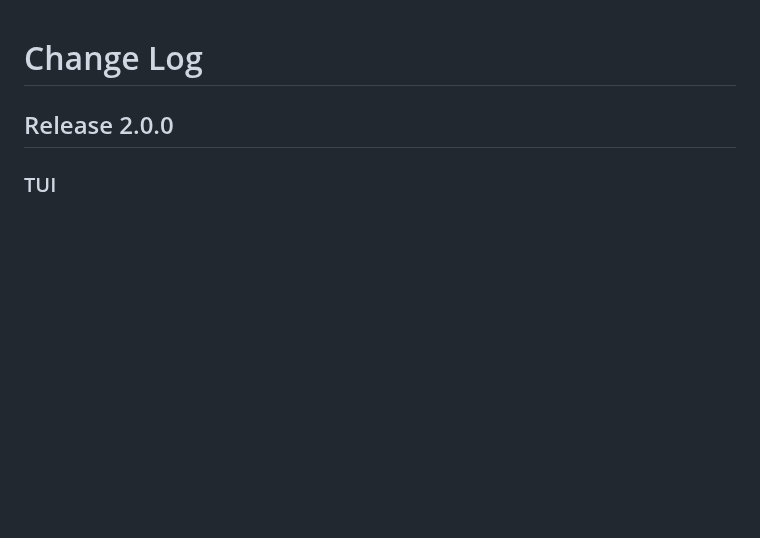
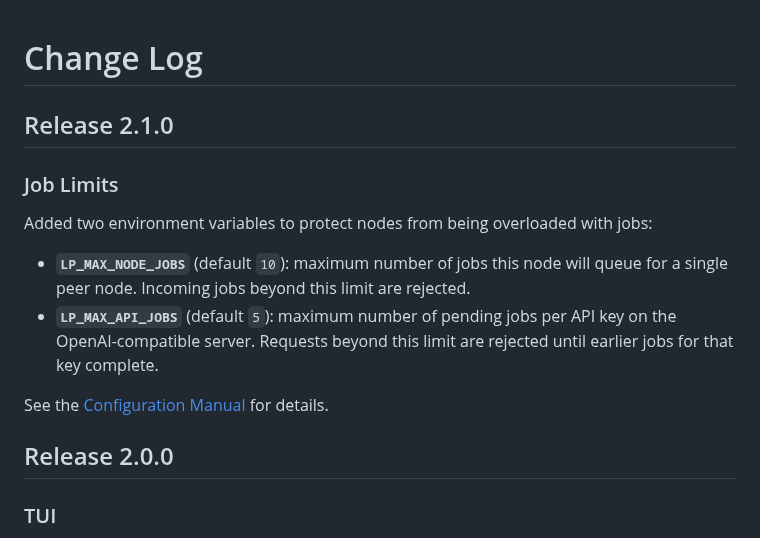
Before and after one commit to erinclemmer/language-pipes, a Markdown page: documentation/release-notes.md, the part around the change. GitHub-like rendering; blank space fills up the shorter version.

Commit message:
add documentation

```diff
--- a/documentation/release-notes.md
+++ b/documentation/release-notes.md
@@ -1,4 +1,13 @@
 # Change Log
+
+## Release  2.1.0
+
+### Job Limits
+Added two environment variables to protect nodes from being overloaded with jobs:
+- **`LP_MAX_NODE_JOBS`** (default `10`): maximum number of jobs this node will queue for a single peer node. Incoming jobs beyond this limit are rejected.
+- **`LP_MAX_API_JOBS`** (default `5`): maximum number of pending jobs per API key on the OpenAI-compatible server. Requests beyond this limit are rejected until earlier jobs for that key complete.
+
+See the [Configuration Manual](./configuration.md#environment-variables) for details.
 
 ## Release 2.0.0
 
```
Also changed, not shown: documentation/configuration.md (+27 -0 lines).
